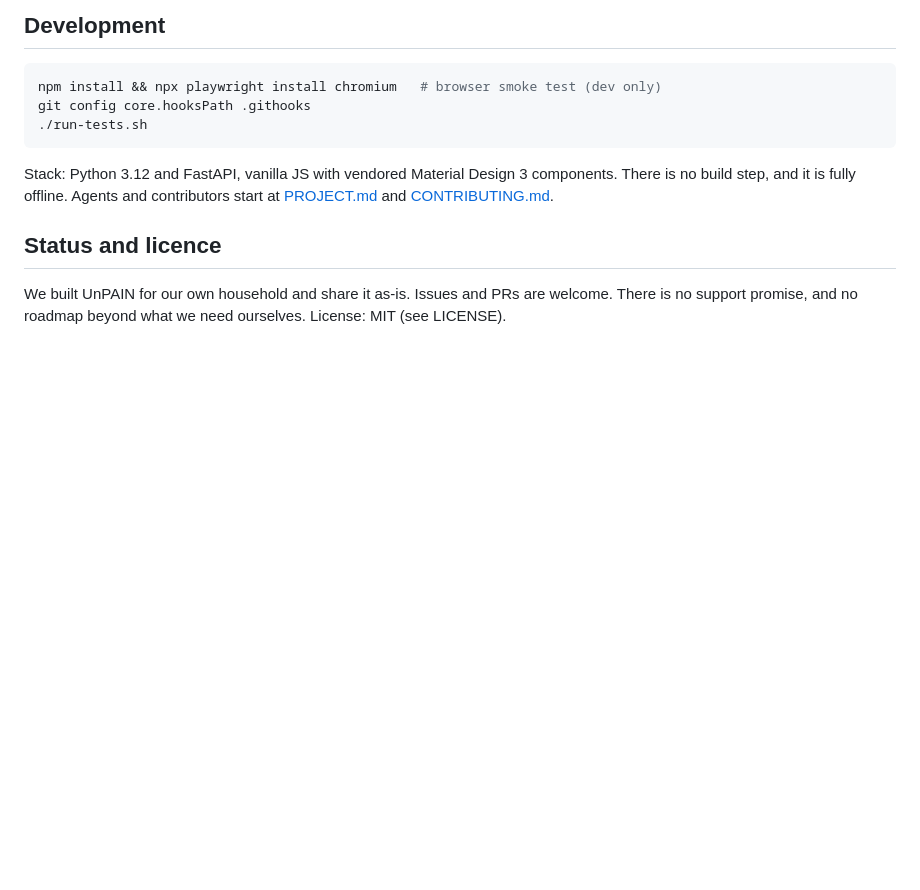
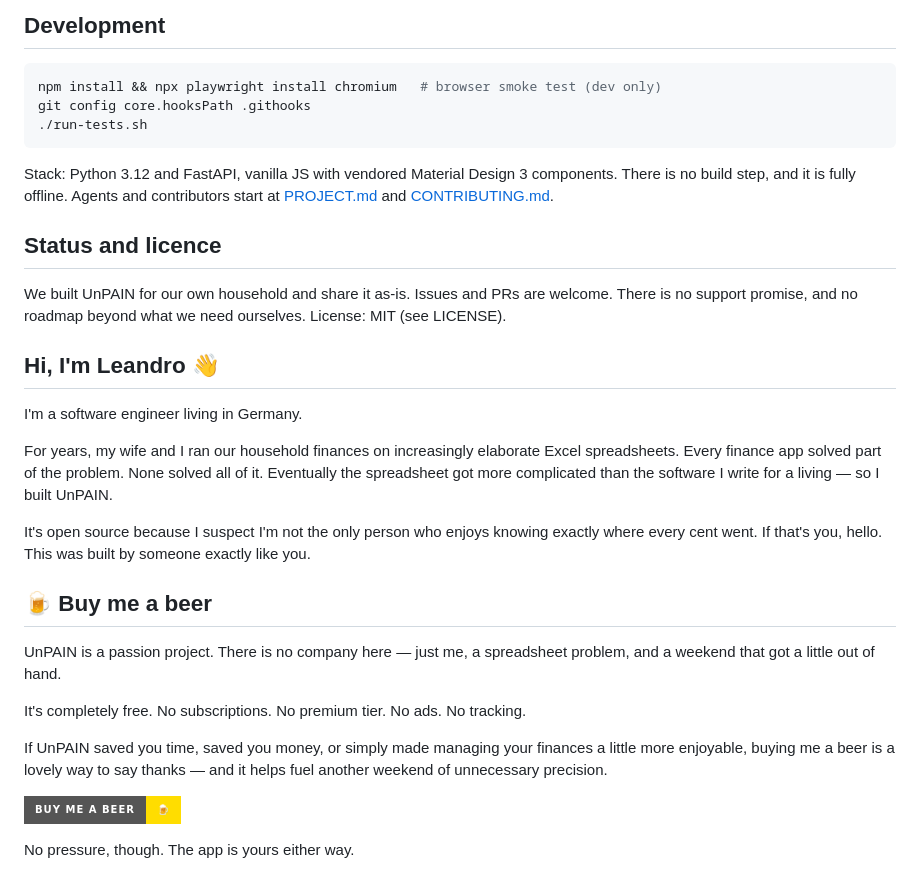
Before and after one commit to leandrorsampaio/unpain, a Markdown page: README.md, the part around the change. Drawn GitHub-style; badges without logos; blank space fills up the shorter version.

Commit message:
New read me

```diff
--- a/README.md
+++ b/README.md
@@ -172,3 +172,29 @@ build step, and it is fully offline. Agents and contributors start at [PROJECT.m
 
 We built UnPAIN for our own household and share it as-is. Issues and PRs are welcome. There is no
 support promise, and no roadmap beyond what we need ourselves. License: MIT (see LICENSE).
+
+## Hi, I'm Leandro 👋
+
+I'm a software engineer living in Germany.
+
+For years, my wife and I ran our household finances on increasingly elaborate Excel spreadsheets.
+Every finance app solved part of the problem. None solved all of it. Eventually the spreadsheet got
+more complicated than the software I write for a living — so I built UnPAIN.
+
+It's open source because I suspect I'm not the only person who enjoys knowing exactly where every
+cent went. If that's you, hello. This was built by someone exactly like you.
+
+## 🍺 Buy me a beer
+
+UnPAIN is a passion project. There is no company here — just me, a spreadsheet problem, and a
+weekend that got a little out of hand.
+
+It's completely free. No subscriptions. No premium tier. No ads. No tracking.
+
+If UnPAIN saved you time, saved you money, or simply made managing your finances a little more
+enjoyable, buying me a beer is a lovely way to say thanks — and it helps fuel another weekend of
+unnecessary precision.
+
+[![Buy me a beer](https://img.shields.io/badge/Buy_me_a_beer-%F0%9F%8D%BA-FFDD00?style=for-the-badge&logo=buymeacoffee&logoColor=black)](https://buymeacoffee.com/lsampaio)
+
+No pressure, though. The app is yours either way.
```
